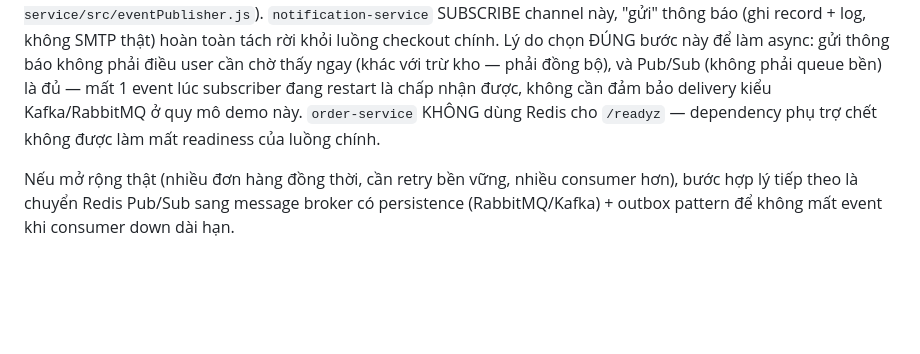
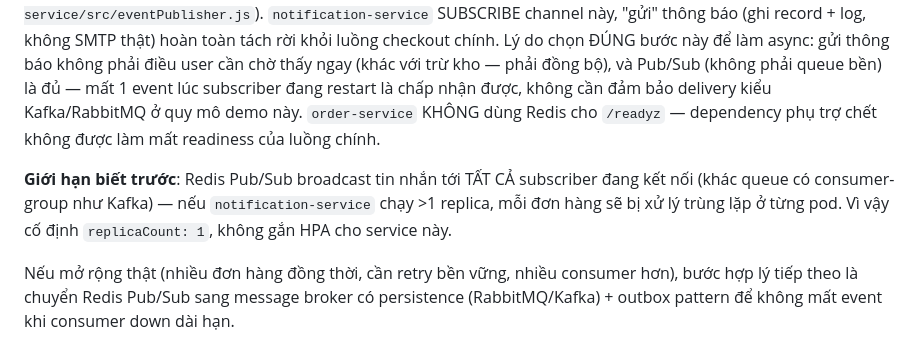
Before and after one commit to bachphan/CKAD_excersice1, a Markdown page: docs/architecture.md, the part around the change. Drawn GitHub-style; blank space fills up the shorter version.

```diff
--- a/docs/architecture.md
+++ b/docs/architecture.md
@@ -118,6 +118,10 @@ lúc subscriber đang restart là chấp nhận được, không cần đảm b
 mô demo này. `order-service` KHÔNG dùng Redis cho `/readyz` — dependency phụ trợ chết không được
 làm mất readiness của luồng chính.
 
+**Giới hạn biết trước**: Redis Pub/Sub broadcast tin nhắn tới TẤT CẢ subscriber đang kết nối (khác
+queue có consumer-group như Kafka) — nếu `notification-service` chạy >1 replica, mỗi đơn hàng sẽ bị
+xử lý trùng lặp ở từng pod. Vì vậy cố định `replicaCount: 1`, không gắn HPA cho service này.
+
 Nếu mở rộng thật (nhiều đơn hàng đồng thời, cần retry bền vững, nhiều consumer hơn), bước hợp lý
 tiếp theo là chuyển Redis Pub/Sub sang message broker có persistence (RabbitMQ/Kafka) + outbox
 pattern để không mất event khi consumer down dài hạn.
```
Also changed, not shown: README.md (+15 -3 lines).
